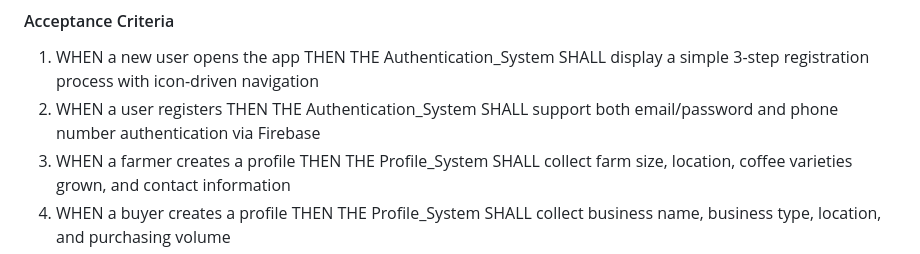
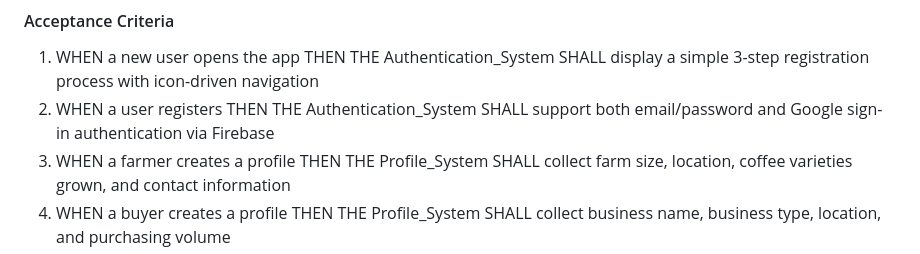
Before and after one commit to Elvis-Kayonga/Brewmaster_Group40, a Markdown page: requirements.md, the part around the change. Drawn GitHub-style.

```diff
--- a/requirements.md
+++ b/requirements.md
@@ -30,7 +30,7 @@ The system must support offline-first operations, low-literacy users through voi
 #### Acceptance Criteria
 
 1. WHEN a new user opens the app THEN THE Authentication_System SHALL display a simple 3-step registration process with icon-driven navigation
-2. WHEN a user registers THEN THE Authentication_System SHALL support both email/password and phone number authentication via Firebase
+2. WHEN a user registers THEN THE Authentication_System SHALL support both email/password and Google sign-in authentication via Firebase
 3. WHEN a farmer creates a profile THEN THE Profile_System SHALL collect farm size, location, coffee varieties grown, and contact information
 4. WHEN a buyer creates a profile THEN THE Profile_System SHALL collect business name, business type, location, and purchasing volume
 5. WHERE voice input is enabled THEN THE Profile_System SHALL allow users to dictate text fields using device speech recognition
```
Also changed, not shown: design.md (+4 -4 lines), tasks.md (+4 -3 lines).
